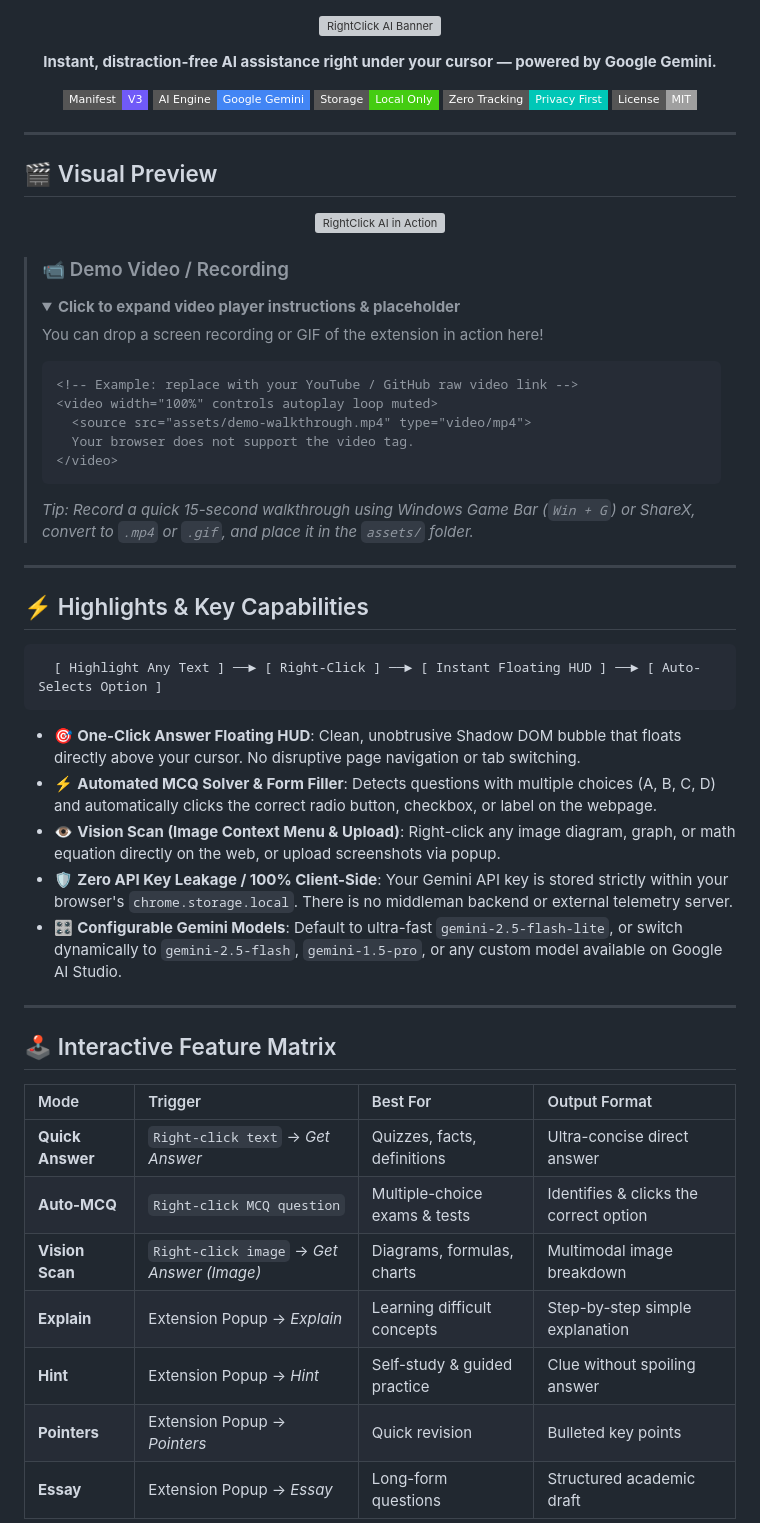
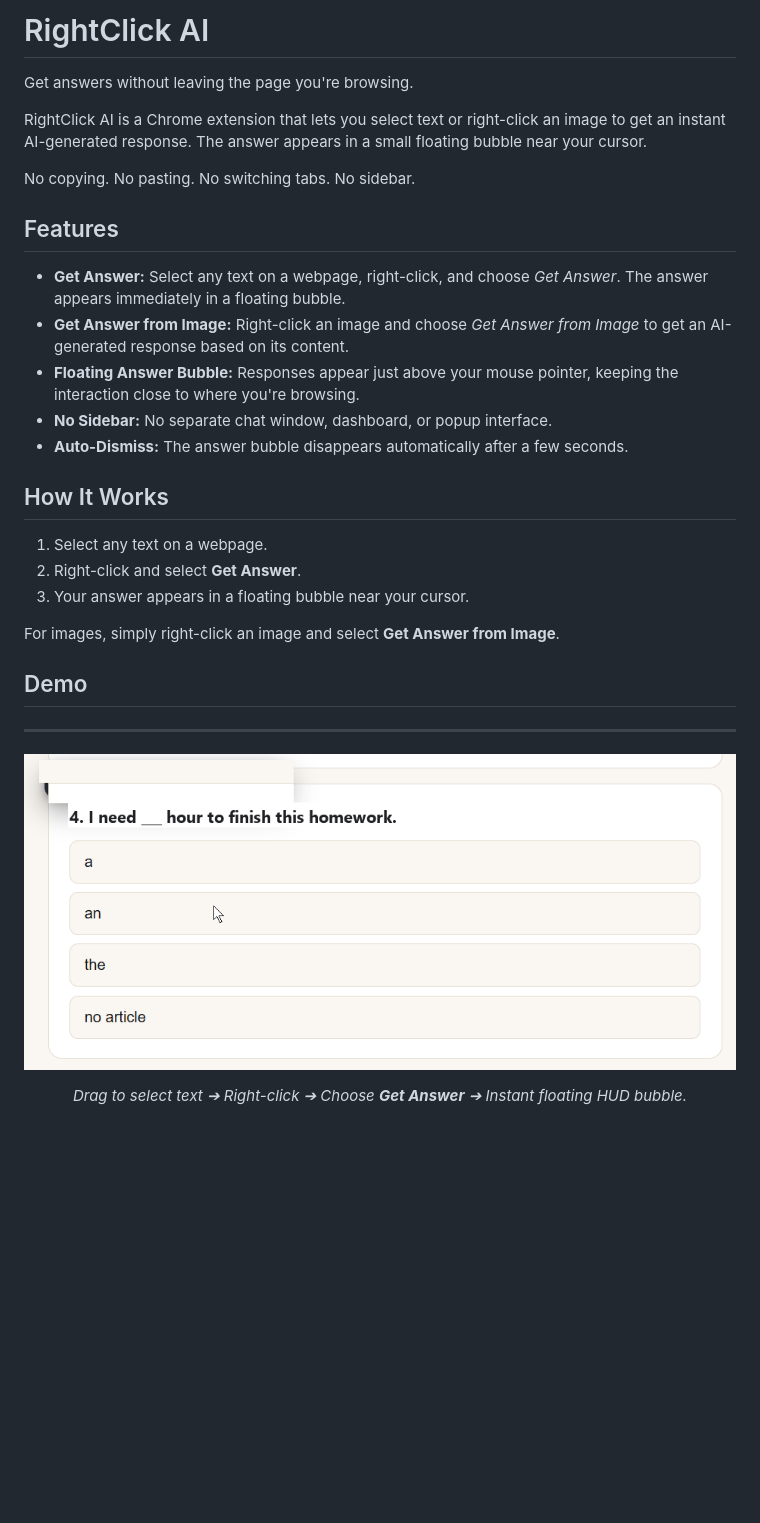
Before and after one commit to Greeshma-Girish/RightClik, a Markdown page: README.md, the part around one of its changes. Drawn GitHub-style; pictures changed too: assets/demo.gif (added); folded sections open; badges without logos; blank space fills up the shorter version; grey boxes are pictures that could not be loaded.

````diff
--- a/README.md
+++ b/README.md
@@ -1,69 +1,36 @@
+# RightClick AI
+
+Get answers without leaving the page you're browsing.
+
+RightClick AI is a Chrome extension that lets you select text or right-click an image to get an instant AI-generated response. The answer appears in a small floating bubble near your cursor.
+
+No copying. No pasting. No switching tabs. No sidebar.
+
+## Features
+
+- **Get Answer:** Select any text on a webpage, right-click, and choose *Get Answer*. The answer appears immediately in a floating bubble.
+- **Get Answer from Image:** Right-click an image and choose *Get Answer from Image* to get an AI-generated response based on its content.
+- **Floating Answer Bubble:** Responses appear just above your mouse pointer, keeping the interaction close to where you're browsing.
+- **No Sidebar:** No separate chat window, dashboard, or popup interface.
+- **Auto-Dismiss:** The answer bubble disappears automatically after a few seconds.
+
+## How It Works
+
+1. Select any text on a webpage.
+2. Right-click and select **Get Answer**.
+3. Your answer appears in a floating bubble near your cursor.
+
+For images, simply right-click an image and select **Get Answer from Image**.
+
+## Demo
+
+---
+
 <p align="center">
-  <img src="assets/banner.svg" alt="RightClick AI Banner" width="100%">
+  <img src="assets/demo.gif" alt="RightClick AI Walkthrough" width="100%">
 </p>
 
 <p align="center">
-  <strong>Instant, distraction-free AI assistance right under your cursor — powered by Google Gemini.</strong>
+  <em>Drag to select text ➔ Right-click ➔ Choose <b>Get Answer</b> ➔ Instant floating HUD bubble.</em>
 </p>
 
-<p align="center">
-  <img src="https://img.shields.io/badge/Manifest-V3-705af8?style=flat-square&logo=googlechrome&logoColor=white" alt="Manifest V3">
-  <img src="https://img.shields.io/badge/AI_Engine-Google_Gemini-4285F4?style=flat-square&logo=google&logoColor=white" alt="Google Gemini">
-  <img src="https://img.shields.io/badge/Storage-Local_Only-success?style=flat-square&logo=security" alt="Local Storage">
-  <img src="https://img.shields.io/badge/Zero_Tracking-Privacy_First-00C7B7?style=flat-square" alt="Privacy First">
-  <img src="https://img.shields.io/badge/License-MIT-lightgrey?style=flat-square" alt="License">
-</p>
-
----
-
-## 🎬 Visual Preview
-
-<p align="center">
-  <img src="assets/ui-preview.svg" alt="RightClick AI in Action" width="100%">
-</p>
-
-> ### 📹 Demo Video / Recording
-> <details>
-> <summary><b>Click to expand video player instructions & placeholder</b></summary>
->
-> You can drop a screen recording or GIF of the extension in action here!
->
-> ```markdown
-> <!-- Example: replace with your YouTube / GitHub raw video link -->
-> <video width="100%" controls autoplay loop muted>
->   <source src="assets/demo-walkthrough.mp4" type="video/mp4">
->   Your browser does not support the video tag.
-> </video>
-> ```
->
-> *Tip: Record a quick 15-second walkthrough using Windows Game Bar (`Win + G`) or ShareX, convert to `.mp4` or `.gif`, and place it in the `assets/` folder.*
-> </details>
-
----
-
-## ⚡ Highlights & Key Capabilities
-
-```
-  [ Highlight Any Text ] ──► [ Right-Click ] ──► [ Instant Floating HUD ] ──► [ Auto-Selects Option ]
-```
-
-- 🎯 **One-Click Answer Floating HUD**: Clean, unobtrusive Shadow DOM bubble that floats directly above your cursor. No disruptive page navigation or tab switching.
-- ⚡ **Automated MCQ Solver & Form Filler**: Detects questions with multiple choices (A, B, C, D) and automatically clicks the correct radio button, checkbox, or label on the webpage.
-- 👁️ **Vision Scan (Image Context Menu & Upload)**: Right-click any image diagram, graph, or math equation directly on the web, or upload screenshots via popup.
-- 🛡️ **Zero API Key Leakage / 100% Client-Side**: Your Gemini API key is stored strictly within your browser's `chrome.storage.local`. There is no middleman backend or external telemetry server.
-- 🎛️ **Configurable Gemini Models**: Default to ultra-fast `gemini-2.5-flash-lite`, or switch dynamically to `gemini-2.5-flash`, `gemini-1.5-pro`, or any custom model available on Google AI Studio.
-
----
-
-## 🕹️ Interactive Feature Matrix
-
-| Mode | Trigger | Best For | Output Format |
-| :--- | :--- | :--- | :--- |
-| **Quick Answer** | `Right-click text` → *Get Answer* | Quizzes, facts, definitions | Ultra-concise direct answer |
-| **Auto-MCQ** | `Right-click MCQ question` | Multiple-choice exams & tests | Identifies & clicks the correct option |
-| **Vision Scan** | `Right-click image` → *Get Answer (Image)* | Diagrams, formulas, charts | Multimodal image breakdown |
-| **Explain** | Extension Popup → *Explain* | Learning difficult concepts | Step-by-step simple explanation |
-| **Hint** | Extension Popup → *Hint* | Self-study & guided practice | Clue without spoiling answer |
-| **Pointers** | Extension Popup → *Pointers* | Quick revision | Bulleted key points |
-| **Essay** | Extension Popup → *Essay* | Long-form questions | Structured academic draft |
-
````
Also changed, not shown: other parts of README.md (+46 -96 lines), assets/real-demo.png (added), 3 other files.
